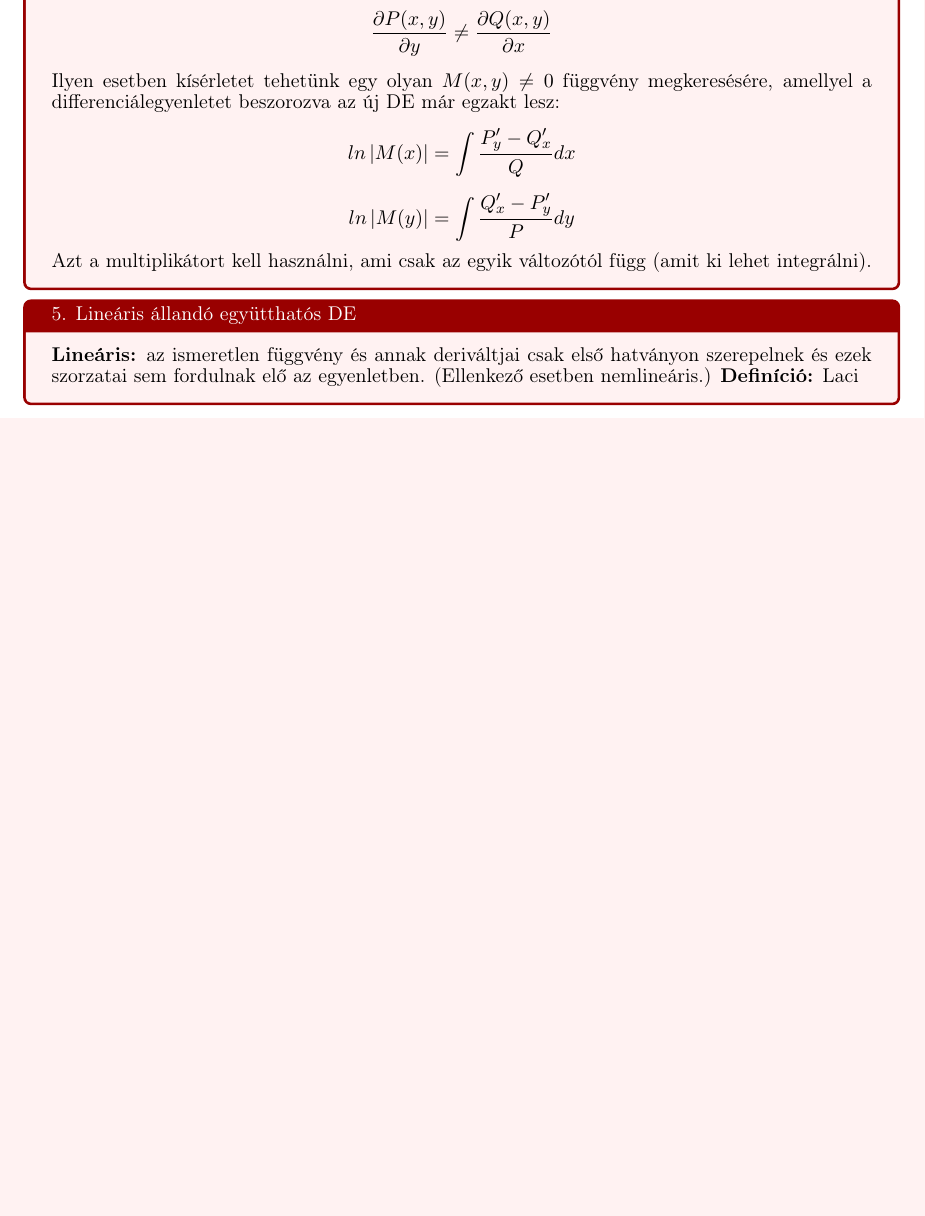
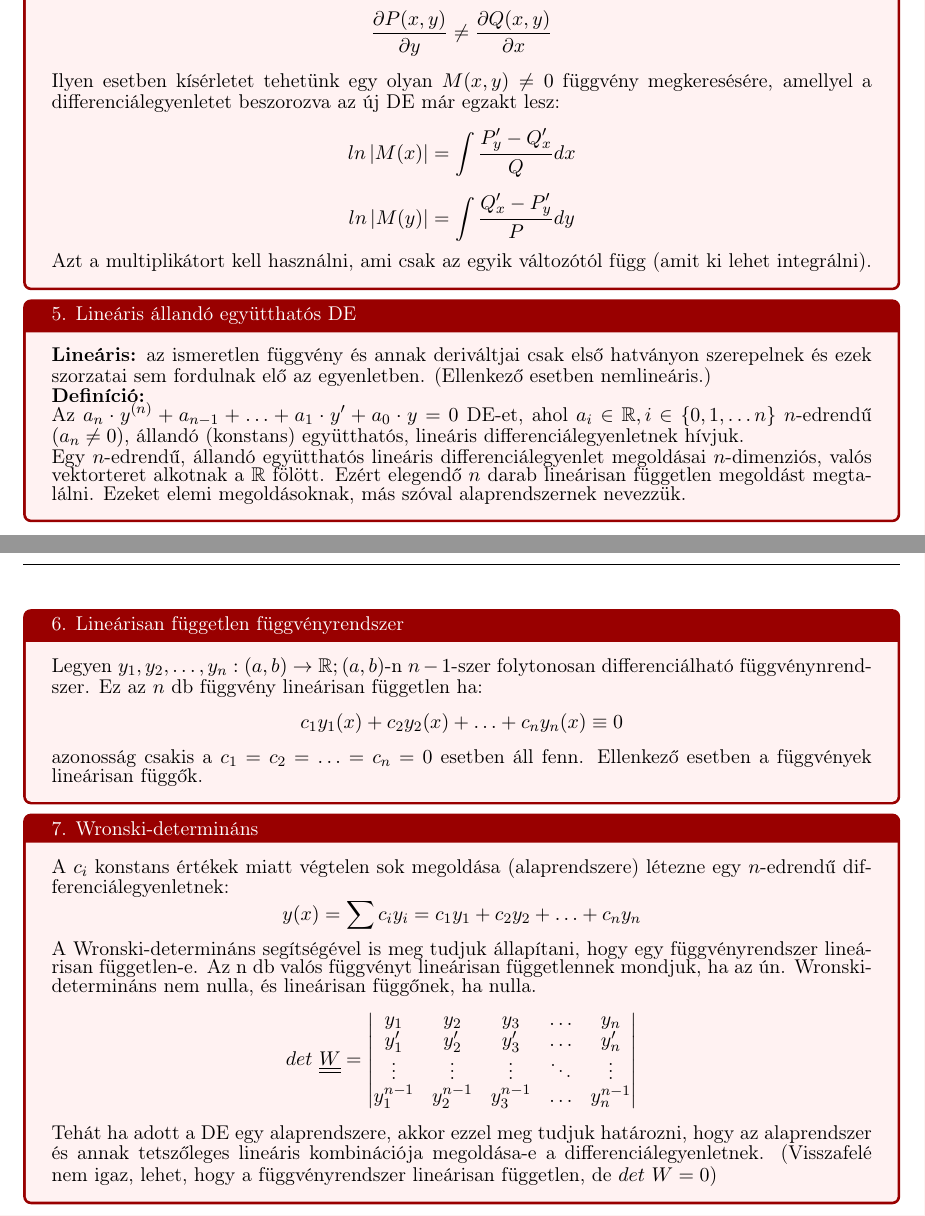
Before and after one commit to Laxi03/Matek_Szigorlat_tetelek, a LaTeX document (matek_szigorlat_tételek.tex): part of page 36 of 36 before the commit and two parts of pages 36 and 37 of 38 after it, the two joined at a grey line, cut so that both start at the same text, the shorter picture padded with empty space. The pictures show the PDF file matek_szigorlat_tételek.pdf that the author committed with the source.

Commit message:
pre_proofread

```diff
--- a/matek_szigorlat_tételek.tex
+++ b/matek_szigorlat_tételek.tex
@@ -1306,8 +1288,49 @@ jelöljük.\\
 
     \begin{tcolorbox}[colback=red!5!white,colframe=red!60!black,title= 5. Lineáris állandó együtthatós DE]
         \textbf{Lineáris:} az ismeretlen függvény és annak deriváltjai csak első hatványon szerepelnek és
-        ezek szorzatai sem fordulnak elő az egyenletben. (Ellenkező esetben nemlineáris.)
-        \textbf{Definíció:} Laci
+        ezek szorzatai sem fordulnak elő az egyenletben. (Ellenkező esetben nemlineáris.) \\
+        \textbf{Definíció:} \\
+        Az $a_n \cdot y^{(n)} + a_{n-1} + \hdots + a_1 \cdot y' + a_0 \cdot y = 0$ DE-et, ahol $a_i \in \mathbb{R}, i \in \{0,1, \hdots n \}$ $n$-edrendű $(a_n \neq 0)$, állandó (konstans) együtthatós, lineáris differenciálegyenletnek hívjuk. \\
+        Egy $n$-edrendű, állandó együtthatós lineáris differenciálegyenlet megoldásai $n$-dimenziós, valós vektorteret alkotnak a $\mathbb{R}$ fölött. Ezért elegendő $n$ darab lineárisan független megoldást megtalálni. Ezeket elemi megoldásoknak, más szóval alaprendszernek nevezzük.
     \end{tcolorbox}
+    \begin{tcolorbox}[colback=red!5!white,colframe=red!60!black,title= 6. Lineárisan független függvényrendszer]
+        Legyen \(y_1, y_2, \hdots, y_n:(a, b) \to \mathbb{R}; (a, b)\)-n \(n-1\)-szer folytonosan differenciálható függvénynrendszer. Ez az \(n\) db függvény lineárisan független ha:
+        $$c_1y_1(x) + c_2y_2(x) + \hdots + c_ny_n(x) \equiv 0$$
+        azonosság csakis a \(c_1 = c_2 = \hdots = c_n = 0\) esetben áll fenn. Ellenkező esetben a függvények lineárisan függők.
 
+    \end{tcolorbox}
+    \begin{tcolorbox}[colback=red!5!white,colframe=red!60!black,title= 7. Wronski-determináns]
+        A \(c_i\) konstans értékek miatt végtelen sok megoldása (alaprendszere) létezne egy \(n\)-edrendű differenciálegyenletnek:
+        $$y(x) = \sum c_iy_i = c_1y_1 + c_2y_2 + \hdots + c_ny_n$$
 
+A Wronski-determináns segítségével is meg tudjuk állapítani, hogy egy függvényrendszer
+lineárisan független-e. Az n db valós függvényt lineárisan függetlennek mondjuk, ha az ún.
+        Wronski-determináns nem nulla, és lineárisan függőnek, ha nulla.
+        $$det\ \underline{\underline{W}} = \begin{vmatrix}
+            y_1 &y_2  &y_3  & \hdots  &y_n \\
+            y'_1&y'_2  &y'_3  &\hdots  &y'_n \\
+            \vdots&\vdots  &\vdots  &\ddots  &\vdots \\
+             y^{n-1}_1&y^{n-1}_2  &y^{n-1}_3  &\hdots  & y^{n-1}_n
+            \end{vmatrix}$$
+
+Tehát ha adott a DE egy alaprendszere, akkor ezzel meg tudjuk határozni, hogy az alaprendszer
+és annak tetszőleges lineáris kombinációja megoldása-e a differenciálegyenletnek.
+(Visszafelé nem igaz, lehet, hogy a függvényrendszer lineárisan független, de \(det\ W = 0\))
+    \end{tcolorbox}
+    \begin{tcolorbox}[colback=red!5!white,colframe=red!60!black,title= 8. Differenciálegyenlet-rendszer]
+        A következő alakban adott egy elsőrendű differenciálegyenlet-rendszer:
+$$\begin{Bmatrix}
+    y'_1 = f_1(x,y_1,y_2, \hdots, y_n)\\
+    y'_2 = f_2(x,y_1,y_2, \hdots, y_n)\\
+    \vdots\\
+    y'_n = f_n(x,y_1,y_2, \hdots, y_n)
+\end{Bmatrix} $$
+
+Ahol \(y_1, y_2, \hdots, y_n\) a keresendő függvények és \(x\) a független változó.\\
+Általános alak:
+$$\underline{\dot{x} = \underline{\underline{A}}} \cdot \underline{x}$$
+$$\underline{x} = \begin{bmatrix}
+    x(t)\\
+    y(t)\\
+    \vdots
+    \end{bmatrix}_{n \time 1}$$
@@ -1313,0 +1341,4 @@ jelöljük.\\
+Ahol \(\lambda_n\): \(\underline{\underline{A}}\) sajátértékei\\
+És \(\underline{s}_n\): \(\underline{\underline{A}}\) sajátvektorai\\
+Példa:
+$$\underline{x}(t) = \begin{bmatrix}
```
Also changed, not shown: matek_szigorlat_tételek.pdf, matek_szigorlat_tételek.tex (57 more changed lines).
